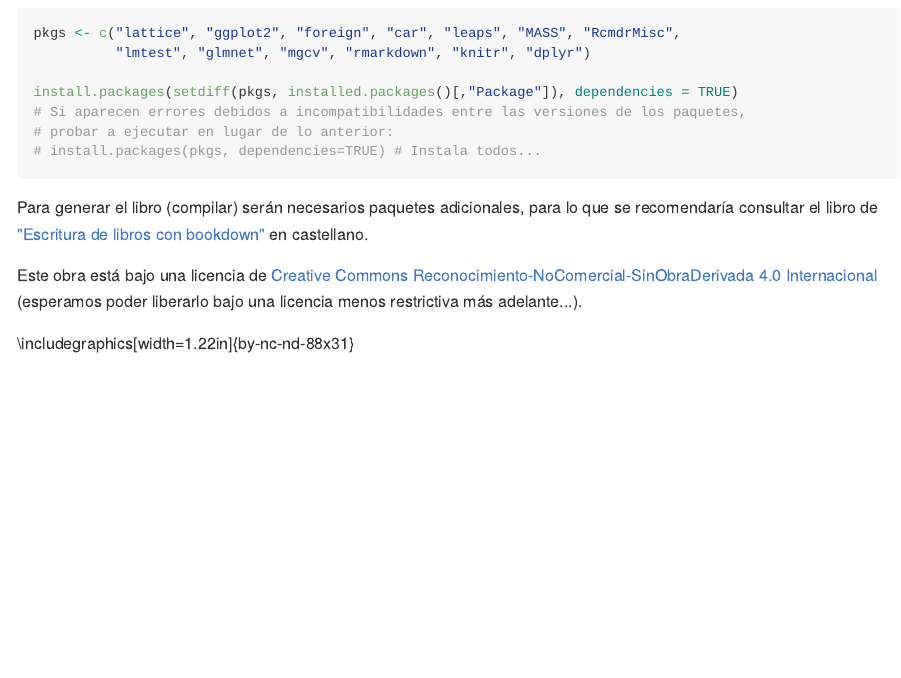
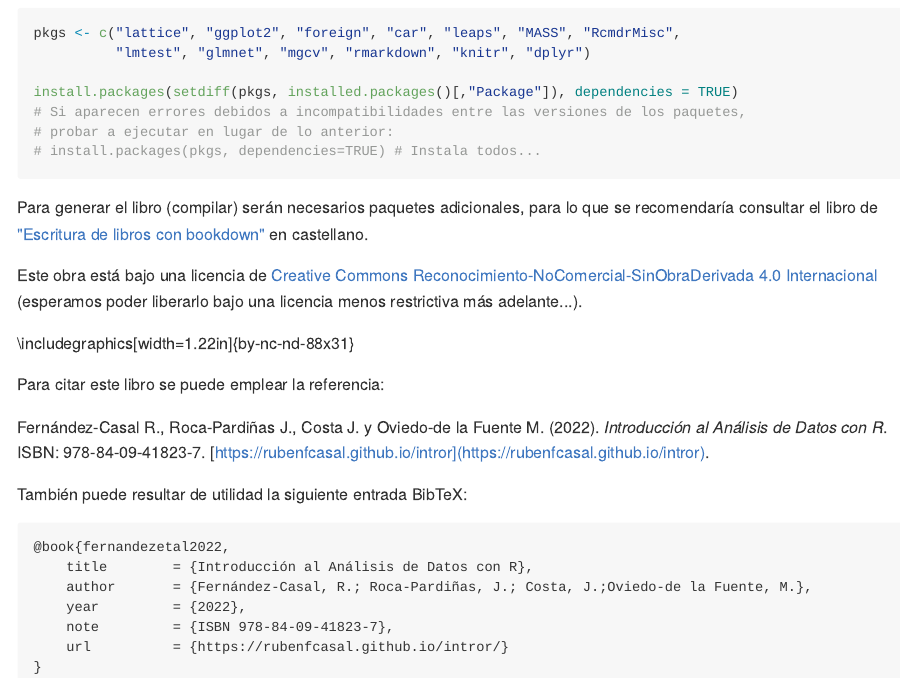
Before and after one commit to rubenfcasal/intror, an R Markdown document (index.Rmd): the page in a window 1100 px wide, from 390 px down. The pictures show the output file docs/index.md that the author committed with the source, drawn offline in the style of GitHub.

Commit message:
Añadir ISBN

````diff
--- a/_output.yml
+++ b/_output.yml
@@ -6,6 +6,7 @@ bookdown::gitbook:
       before: |
         <li><a href="./">Introducción al Análisis de Datos con R</a></li>
       after: |
+        <li><a>ISBN: 978-84-09-41823-7</a></li>
         <li><a href="https://github.com/rstudio/bookdown" target="blank">Publicado con bookdown</a></li>
     edit: https://github.com/rubenfcasal/intror/edit/master/%s
     sharing:
--- a/index.Rmd
+++ b/index.Rmd
@@ -4,0 +4,4 @@ date: "`r Sys.Date()`"
+  - "Rubén Fernández Casal (ruben.fcasal@udc.es)"
+  - "Javier Roca-Pardiñas (roca@uvigo.es)"
+  - "Julián Costa Bouzas (julian.costa@udc.es)"
+  - "Manuel Oviedo de la Fuente (manuel.oviedo@udc.es)"
@@ -64,6 +68,22 @@ Este obra está bajo una licencia de [Creative Commons Reconocimiento-NoComercia
 knitr::include_graphics("by-nc-nd-88x31.png")
 ```
 
+Para citar este libro se puede emplear la referencia:
+
+Fernández-Casal R., Roca-Pardiñas J., Costa J. y Oviedo-de la Fuente M. (2022). *Introducción al Análisis de Datos con R*. ISBN: 978-84-09-41823-7. [https://rubenfcasal.github.io/intror](https://rubenfcasal.github.io/intror).
+
+También puede resultar de utilidad la siguiente entrada BibTeX:
+
+```
+@book{fernandezetal2022,
+    title        = {Introducción al Análisis de Datos con R},
+    author       = {Fernández-Casal, R.; Roca-Pardiñas, J.; Costa, J.;Oviedo-de la Fuente, M.},
+    year         = {2022},
+    note         = {ISBN 978-84-09-41823-7},
+    url          = {https://rubenfcasal.github.io/intror/}
+}
+```
+
 
 ```{r include=FALSE}
 # automatically create a bib database for R packages
````
Also changed, not shown: packages.bib (+2 -2 lines), Intro_Analisis_Datos_R.rds, README.md, docs/01-Introduccion.md, docs/02-Estructuras.md, docs/08-ModelosLineales.md, docs/09-ModelosGLM.md, docs/10-ModelosNP.md, docs/11-Programacion.md, docs/Intro_Analisis_Datos_R.tex, docs/index.md, docs/search_index.json, preamble.tex, index.Rmd (4 more changed lines), 31 other files.
